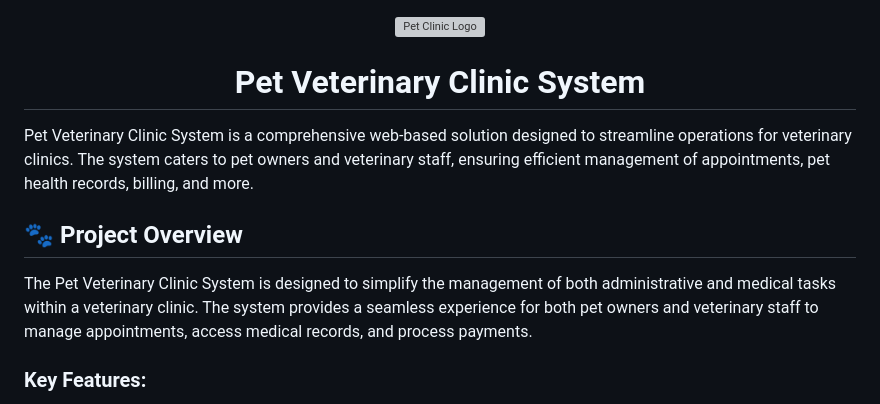
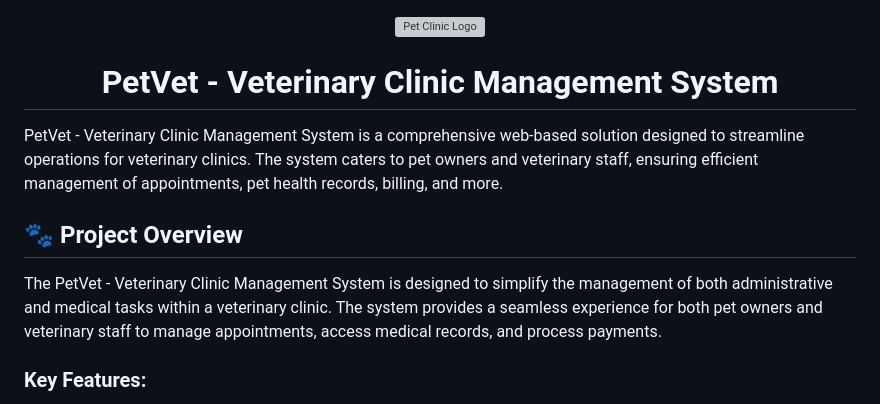
Before and after one commit to karl2522/PetVet---Final, a Markdown page: README.md, the part around the change. Rendered like a GitHub page; grey boxes are pictures that could not be loaded.

Commit message:
change title

```diff
--- a/README.md
+++ b/README.md
@@ -1,16 +1,16 @@
 <div align="center" style="display: flex; align-items: center; justify-content: center;">
   <img src="https://drive.google.com/uc?export=view&id=1niorO4NvSKA-j6YI4OcgTNHztAXMWv8S" alt="Pet Clinic Logo" width="150" margin-right: 10px;>
-  <h1>Pet Veterinary Clinic System</h1>
+  <h1>PetVet - Veterinary Clinic Management System</h1>
 </div>
 
 
 
 
-Pet Veterinary Clinic System is a comprehensive web-based solution designed to streamline operations for veterinary clinics. The system caters to pet owners and veterinary staff, ensuring efficient management of appointments, pet health records, billing, and more.
+PetVet - Veterinary Clinic Management System is a comprehensive web-based solution designed to streamline operations for veterinary clinics. The system caters to pet owners and veterinary staff, ensuring efficient management of appointments, pet health records, billing, and more.
 
 ## 🐾 Project Overview
 
-The Pet Veterinary Clinic System is designed to simplify the management of both administrative and medical tasks within a veterinary clinic. The system provides a seamless experience for both pet owners and veterinary staff to manage appointments, access medical records, and process payments.
+The PetVet - Veterinary Clinic Management System is designed to simplify the management of both administrative and medical tasks within a veterinary clinic. The system provides a seamless experience for both pet owners and veterinary staff to manage appointments, access medical records, and process payments.
 
 ### Key Features:
 
```
